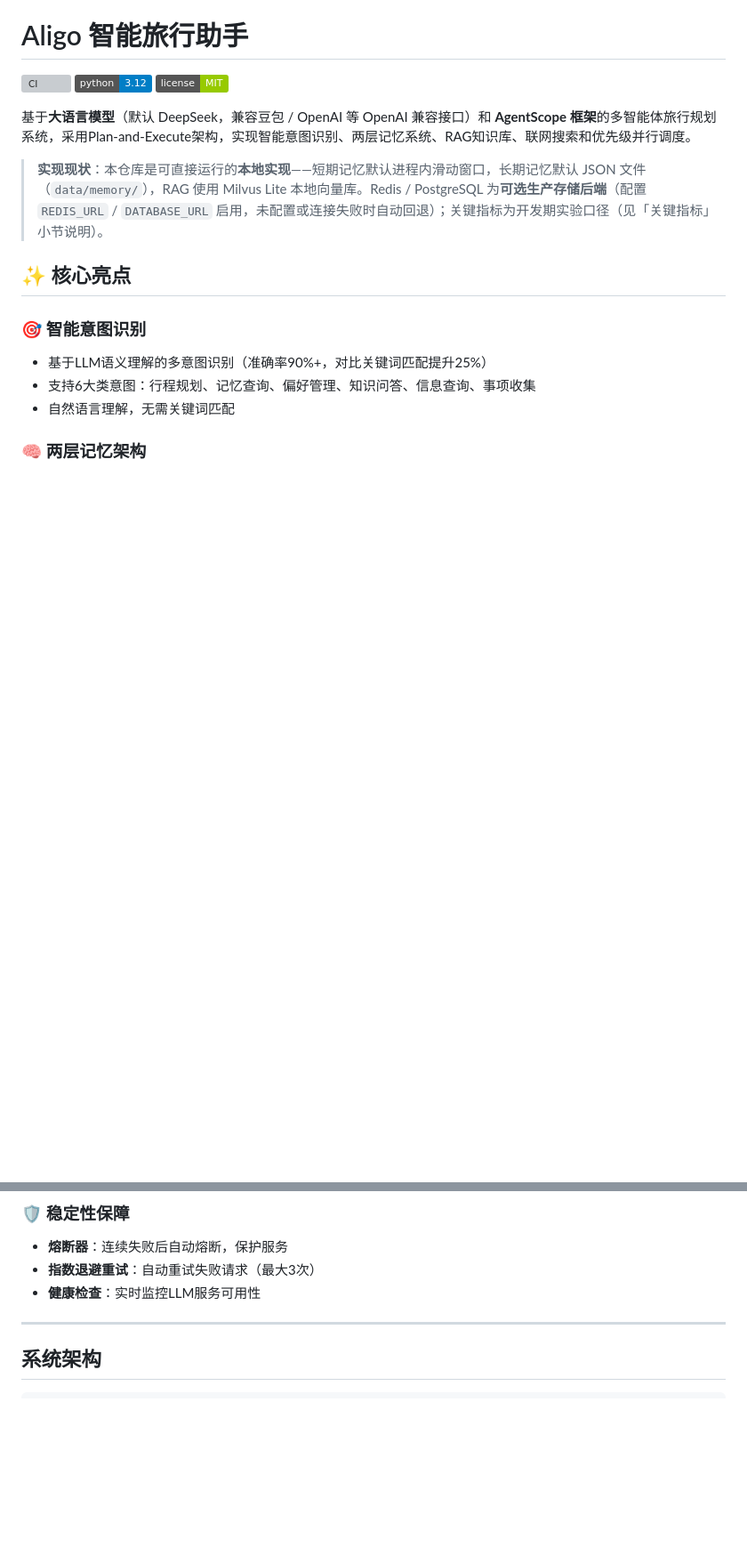
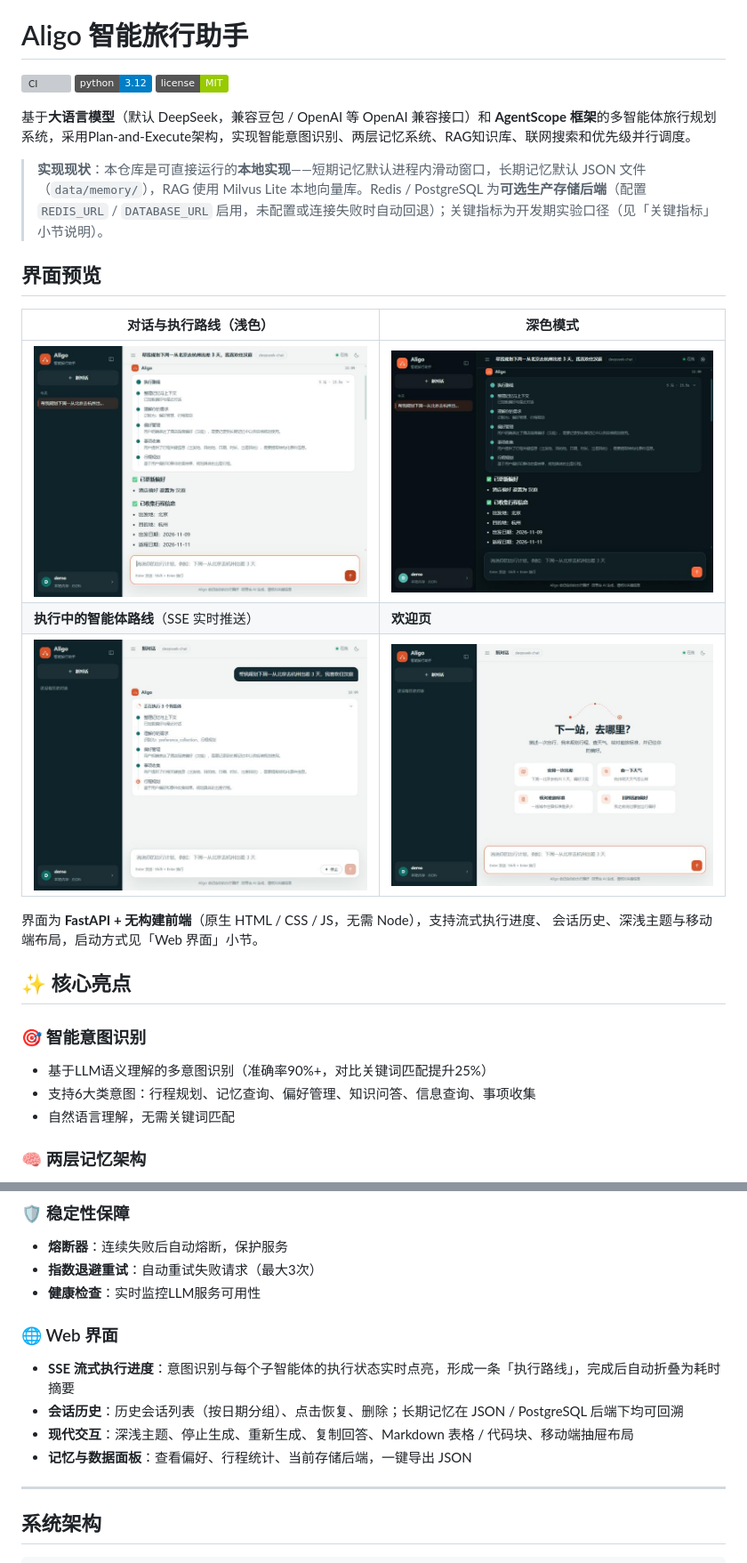
Before and after one commit to JJJY9/aligo-travel-assistant, a Markdown page: README.md, 2 parts joined by grey strips. Shown at 89% size. Drawn GitHub-style; pictures changed too: docs/screenshots/webui-answer-dark.jpg (added), docs/screenshots/webui-answer-light.jpg (added), docs/screenshots/webui-trace.jpg (added); badges without logos; blank space fills up the shorter version; grey boxes are pictures that could not be loaded.

```diff
--- a/README.md
+++ b/README.md
@@ -7,6 +7,17 @@
 基于**大语言模型**（默认 DeepSeek，兼容豆包 / OpenAI 等 OpenAI 兼容接口）和 **AgentScope 框架**的多智能体旅行规划系统，采用Plan-and-Execute架构，实现智能意图识别、两层记忆系统、RAG知识库、联网搜索和优先级并行调度。
 
 > **实现现状**：本仓库是可直接运行的**本地实现**——短期记忆默认进程内滑动窗口，长期记忆默认 JSON 文件（`data/memory/`），RAG 使用 Milvus Lite 本地向量库。Redis / PostgreSQL 为**可选生产存储后端**（配置 `REDIS_URL` / `DATABASE_URL` 启用，未配置或连接失败时自动回退）；关键指标为开发期实验口径（见「关键指标」小节说明）。
+
+## 界面预览
+
+| 对话与执行路线（浅色） | 深色模式 |
+|---|---|
+| ![对话与执行路线](docs/screenshots/webui-answer-light.jpg) | ![深色模式](docs/screenshots/webui-answer-dark.jpg) |
+| **执行中的智能体路线**（SSE 实时推送） | **欢迎页** |
+| ![执行路线](docs/screenshots/webui-trace.jpg) | ![欢迎页](docs/screenshots/webui-welcome.jpg) |
+
+界面为 **FastAPI + 无构建前端**（原生 HTML / CSS / JS，无需 Node），支持流式执行进度、
+会话历史、深浅主题与移动端布局，启动方式见「Web 界面」小节。
 
 ## ✨ 核心亮点
 
@@ -40,6 +51,12 @@
 - **熔断器**：连续失败后自动熔断，保护服务
 - **指数退避重试**：自动重试失败请求（最大3次）
 - **健康检查**：实时监控LLM服务可用性
+
+### 🌐 Web 界面
+- **SSE 流式执行进度**：意图识别与每个子智能体的执行状态实时点亮，形成一条「执行路线」，完成后自动折叠为耗时摘要
+- **会话历史**：历史会话列表（按日期分组）、点击恢复、删除；长期记忆在 JSON / PostgreSQL 后端下均可回溯
+- **现代交互**：深浅主题、停止生成、重新生成、复制回答、Markdown 表格 / 代码块、移动端抽屉布局
+- **记忆与数据面板**：查看偏好、行程统计、当前存储后端，一键导出 JSON
 
 ---
 
```
Also changed, not shown: other parts of README.md (+27 -11 lines), CHANGELOG.md (+14 -0 lines), 14 other files.
